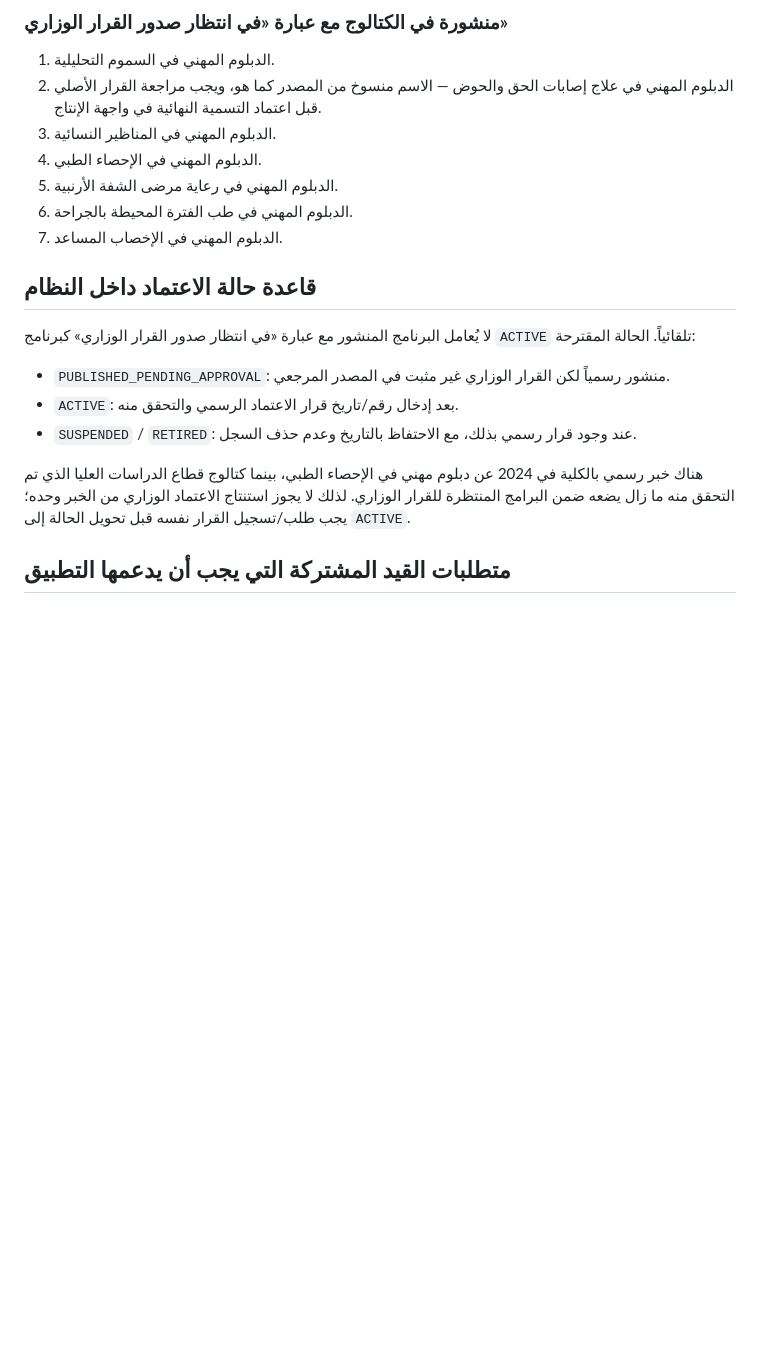
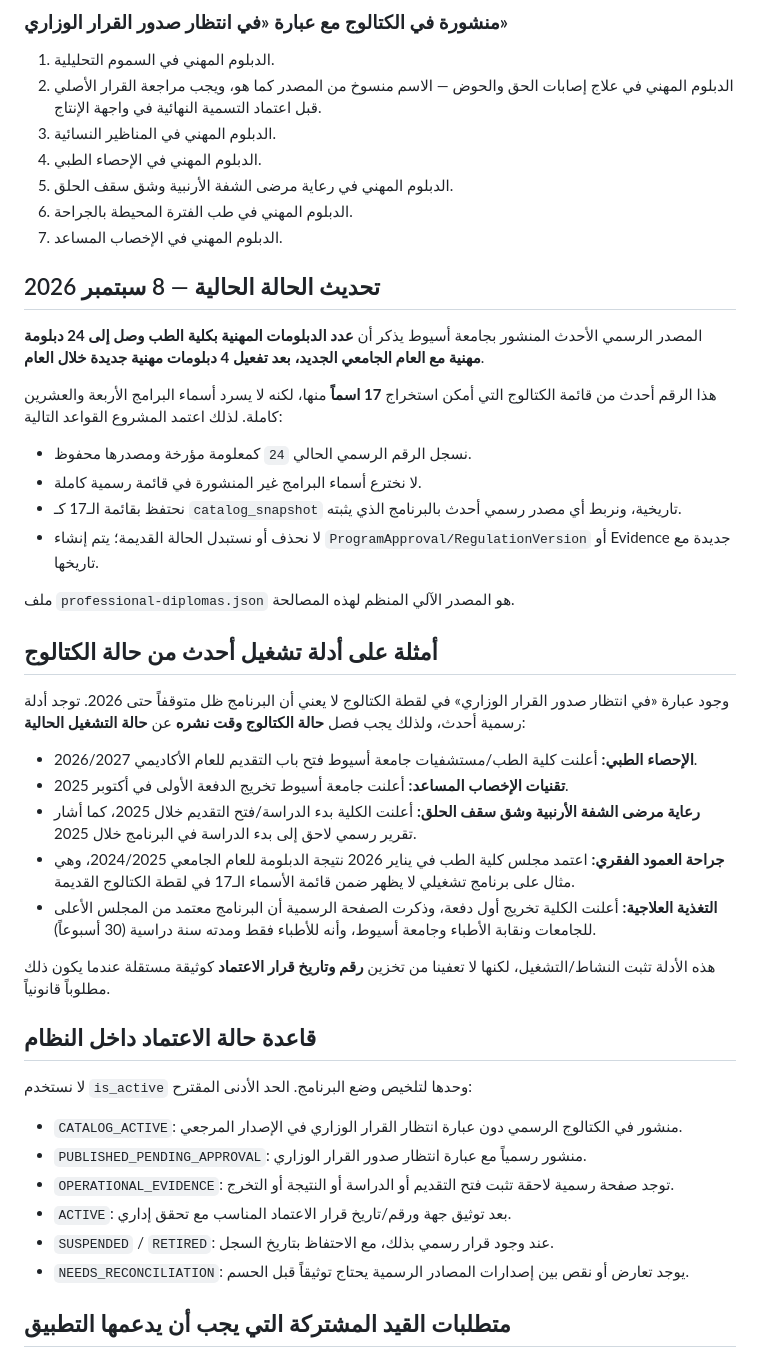
Before and after one commit to m2agroup2026-crypto/postgraduate-studies-management-system, a Markdown page: docs/postgraduate-official/diplomas.md, the part around one of its changes. Drawn GitHub-style; blank space fills up the shorter version.

Commit message:
docs: reconcile professional diploma catalog with current official evidence

```diff
--- a/docs/postgraduate-official/diplomas.md
+++ b/docs/postgraduate-official/diplomas.md
@@ -40,19 +42,45 @@
 2. الدبلوم المهني في علاج إصابات الحق والحوض — الاسم منسوخ من المصدر كما هو، ويجب مراجعة القرار الأصلي قبل اعتماد التسمية النهائية في واجهة الإنتاج.
 3. الدبلوم المهني في المناظير النسائية.
 4. الدبلوم المهني في الإحصاء الطبي.
-5. الدبلوم المهني في رعاية مرضى الشفة الأرنبية.
+5. الدبلوم المهني في رعاية مرضى الشفة الأرنبية وشق سقف الحلق.
 6. الدبلوم المهني في طب الفترة المحيطة بالجراحة.
 7. الدبلوم المهني في الإخصاب المساعد.
 
+## تحديث الحالة الحالية — 8 سبتمبر 2026
+
+المصدر الرسمي الأحدث المنشور بجامعة أسيوط يذكر أن **عدد الدبلومات المهنية بكلية الطب وصل إلى 24 دبلومة مهنية مع العام الجامعي الجديد، بعد تفعيل 4 دبلومات مهنية جديدة خلال العام**.
+
+هذا الرقم أحدث من قائمة الكتالوج التي أمكن استخراج **17 اسماً** منها، لكنه لا يسرد أسماء البرامج الأربعة والعشرين كاملة. لذلك اعتمد المشروع القواعد التالية:
+
+- نسجل الرقم الرسمي الحالي `24` كمعلومة مؤرخة ومصدرها محفوظ.
+- لا نخترع أسماء البرامج غير المنشورة في قائمة رسمية كاملة.
+- نحتفظ بقائمة الـ17 كـ `catalog_snapshot` تاريخية، ونربط أي مصدر رسمي أحدث بالبرنامج الذي يثبته.
+- لا نحذف أو نستبدل الحالة القديمة؛ يتم إنشاء `ProgramApproval/RegulationVersion` أو Evidence جديدة مع تاريخها.
+
+ملف `professional-diplomas.json` هو المصدر الآلي المنظم لهذه المصالحة.
+
+## أمثلة على أدلة تشغيل أحدث من حالة الكتالوج
+
+وجود عبارة «في انتظار صدور القرار الوزاري» في لقطة الكتالوج لا يعني أن البرنامج ظل متوقفاً حتى 2026. توجد أدلة رسمية أحدث، ولذلك يجب فصل **حالة الكتالوج وقت نشره** عن **حالة التشغيل الحالية**:
+
+- **الإحصاء الطبي:** أعلنت كلية الطب/مستشفيات جامعة أسيوط فتح باب التقديم للعام الأكاديمي 2026/2027.
+- **تقنيات الإخصاب المساعد:** أعلنت جامعة أسيوط تخريج الدفعة الأولى في أكتوبر 2025.
+- **رعاية مرضى الشفة الأرنبية وشق سقف الحلق:** أعلنت الكلية بدء الدراسة/فتح التقديم خلال 2025، كما أشار تقرير رسمي لاحق إلى بدء الدراسة في البرنامج خلال 2025.
+- **جراحة العمود الفقري:** اعتمد مجلس كلية الطب في يناير 2026 نتيجة الدبلومة للعام الجامعي 2024/2025، وهي مثال على برنامج تشغيلي لا يظهر ضمن قائمة الأسماء الـ17 في لقطة الكتالوج القديمة.
+- **التغذية العلاجية:** أعلنت الكلية تخريج أول دفعة، وذكرت الصفحة الرسمية أن البرنامج معتمد من المجلس الأعلى للجامعات ونقابة الأطباء وجامعة أسيوط، وأنه للأطباء فقط ومدته سنة دراسية (30 أسبوعاً).
+
+هذه الأدلة تثبت النشاط/التشغيل، لكنها لا تعفينا من تخزين **رقم وتاريخ قرار الاعتماد** كوثيقة مستقلة عندما يكون ذلك مطلوباً قانونياً.
+
 ## قاعدة حالة الاعتماد داخل النظام
 
-لا يُعامل البرنامج المنشور مع عبارة «في انتظار صدور القرار الوزاري» كبرنامج `ACTIVE` تلقائياً. الحالة المقترحة:
+لا نستخدم `is_active` وحدها لتلخيص وضع البرنامج. الحد الأدنى المقترح:
 
-- `PUBLISHED_PENDING_APPROVAL`: منشور رسمياً لكن القرار الوزاري غير مثبت في المصدر المرجعي.
-- `ACTIVE`: بعد إدخال رقم/تاريخ قرار الاعتماد الرسمي والتحقق منه.
-- `SUSPENDED` / `RETIRED`: عند وجود قرار رسمي بذلك، مع الاحتفاظ بالتاريخ وعدم حذف السجل.
-
-هناك خبر رسمي بالكلية في 2024 عن دبلوم مهني في الإحصاء الطبي، بينما كتالوج قطاع الدراسات العليا الذي تم التحقق منه ما زال يضعه ضمن البرامج المنتظرة للقرار الوزاري. لذلك لا يجوز استنتاج الاعتماد الوزاري من الخبر وحده؛ يجب طلب/تسجيل القرار نفسه قبل تحويل الحالة إلى `ACTIVE`.
+- `CATALOG_ACTIVE`: منشور في الكتالوج الرسمي دون عبارة انتظار القرار الوزاري في الإصدار المرجعي.
+- `PUBLISHED_PENDING_APPROVAL`: منشور رسمياً مع عبارة انتظار صدور القرار الوزاري.
+- `OPERATIONAL_EVIDENCE`: توجد صفحة رسمية لاحقة تثبت فتح التقديم أو الدراسة أو النتيجة أو التخرج.
+- `ACTIVE`: بعد توثيق جهة ورقم/تاريخ قرار الاعتماد المناسب مع تحقق إداري.
+- `SUSPENDED` / `RETIRED`: عند وجود قرار رسمي بذلك، مع الاحتفاظ بتاريخ السجل.
+- `NEEDS_RECONCILIATION`: يوجد تعارض أو نقص بين إصدارات المصادر الرسمية يحتاج توثيقاً قبل الحسم.
 
 ## متطلبات القيد المشتركة التي يجب أن يدعمها التطبيق
 
```
Also changed, not shown: other parts of docs/postgraduate-official/diplomas.md (+6 -4 lines).
